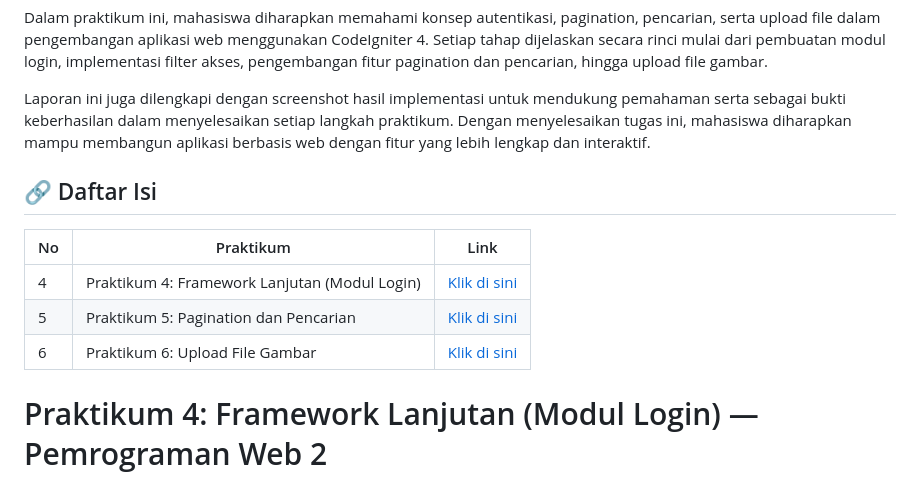
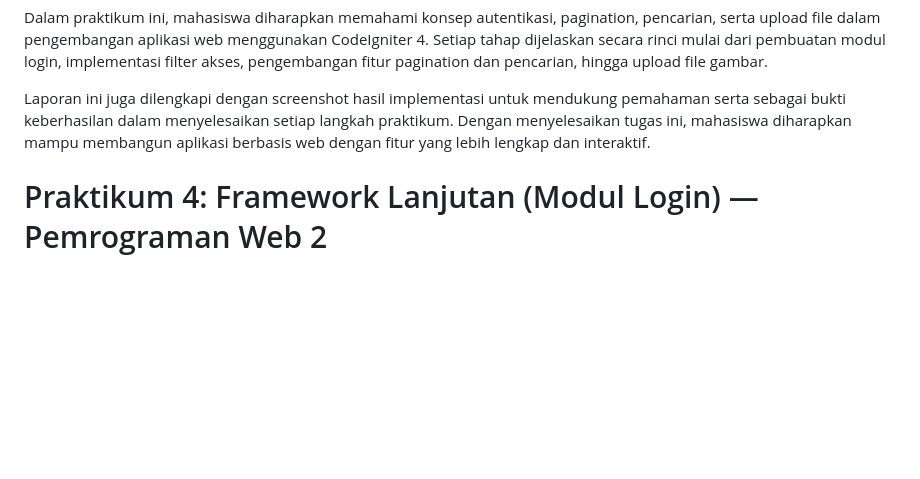
Before and after one commit to Daffasp/PraktikumWeb11, a Markdown page: README.md, the part around the change. Rendered like a GitHub page; blank space fills up the shorter version.

```diff
--- a/README.md
+++ b/README.md
@@ -16,14 +16,6 @@ Dokumen ini berisi laporan tugas untuk praktikum 4 hingga 6 dalam mata kuliah Pe
 Dalam praktikum ini, mahasiswa diharapkan memahami konsep autentikasi, pagination, pencarian, serta upload file dalam pengembangan aplikasi web menggunakan CodeIgniter 4. Setiap tahap dijelaskan secara rinci mulai dari pembuatan modul login, implementasi filter akses, pengembangan fitur pagination dan pencarian, hingga upload file gambar.
 
 Laporan ini juga dilengkapi dengan screenshot hasil implementasi untuk mendukung pemahaman serta sebagai bukti keberhasilan dalam menyelesaikan setiap langkah praktikum. Dengan menyelesaikan tugas ini, mahasiswa diharapkan mampu membangun aplikasi berbasis web dengan fitur yang lebih lengkap dan interaktif.
-
-## 🔗 Daftar Isi
-
-| No  | Praktikum                                     | Link                                                                           |
-| --- | --------------------------------------------- | ------------------------------------------------------------------------------ |
-| 4   | Praktikum 4: Framework Lanjutan (Modul Login) | [Klik di sini](#praktikum-4-framework-lanjutan-modul-login--pemrograman-web-2) |
-| 5   | Praktikum 5: Pagination dan Pencarian         | [Klik di sini](#praktikum-5-pagination-dan-pencarian--pemrograman-web-2)       |
-| 6   | Praktikum 6: Upload File Gambar               | [Klik di sini](#praktikum-6-upload-file-gambar--pemrograman-web-2)             |
 
 # Praktikum 4: Framework Lanjutan (Modul Login) — Pemrograman Web 2
 
```
